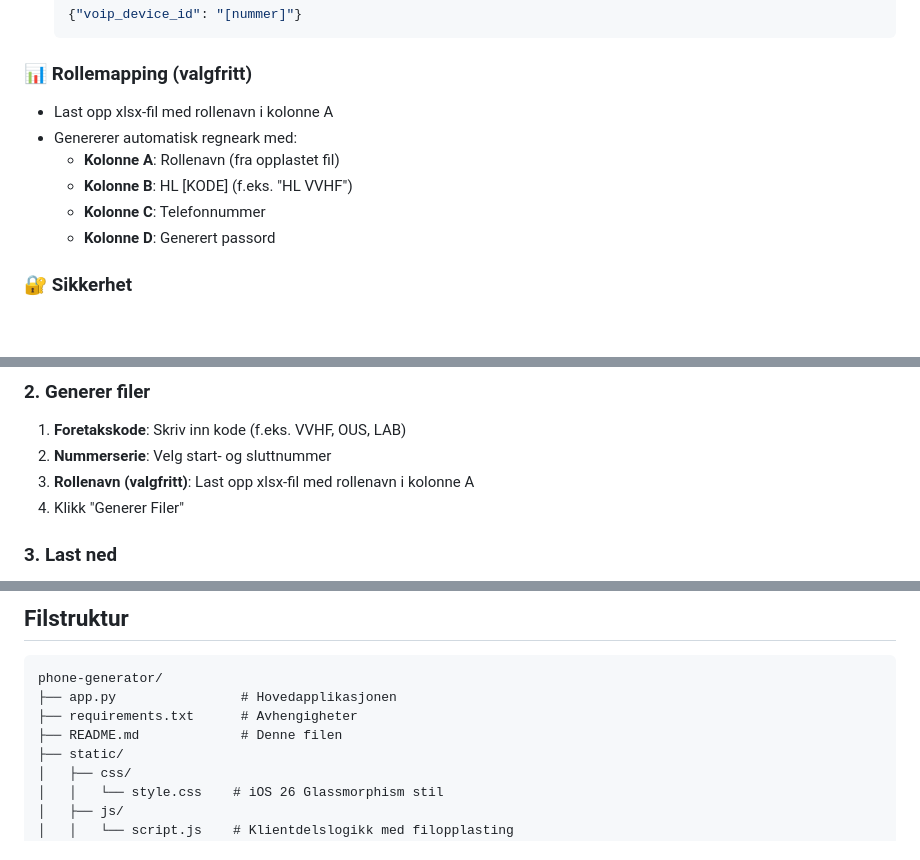
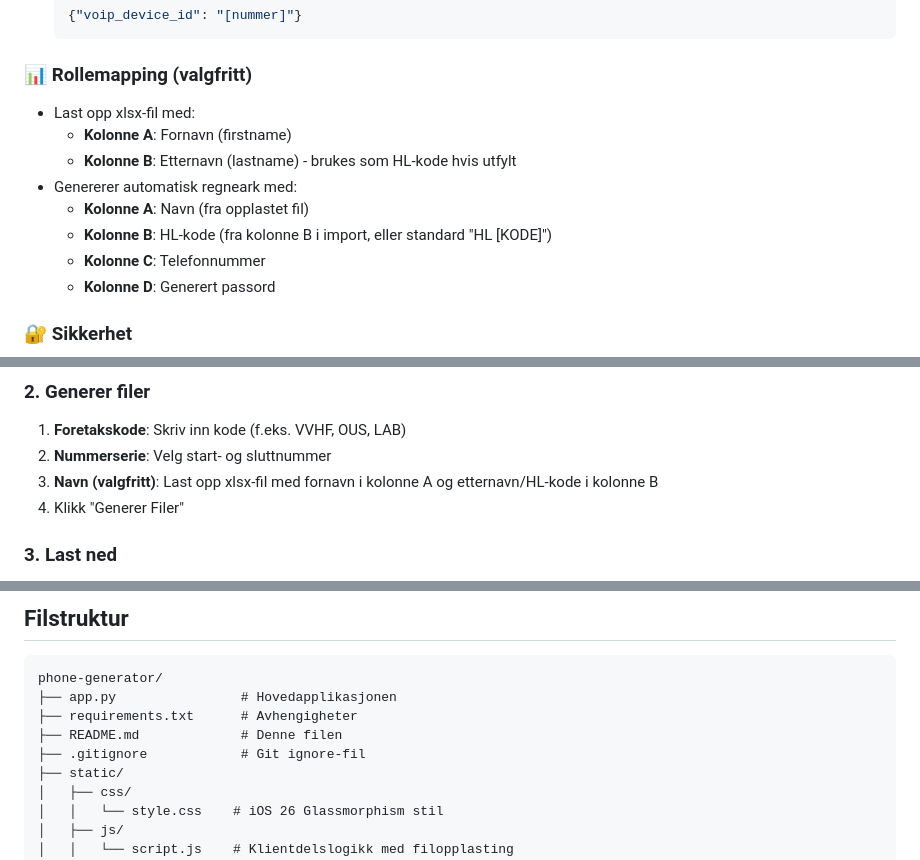
Before and after one commit to hasselio/phone-generator, a Markdown page: README.md, 3 parts joined by grey strips. Rendered like a GitHub page; blank space fills up the shorter version.

Commit message:
Oppdatert README med HL-kode import og .gitignore

````diff
--- a/README.md
+++ b/README.md
@@ -18,10 +18,12 @@ Et program for å generere konfigurasjonsfiler for Helselogistikk. Denne applika
   ```
 
 ### 📊 Rollemapping (valgfritt)
-- Last opp xlsx-fil med rollenavn i kolonne A
+- Last opp xlsx-fil med:
+  - **Kolonne A**: Fornavn (firstname)
+  - **Kolonne B**: Etternavn (lastname) - brukes som HL-kode hvis utfylt
 - Genererer automatisk regneark med:
-  - **Kolonne A**: Rollenavn (fra opplastet fil)
-  - **Kolonne B**: HL [KODE] (f.eks. "HL VVHF")
+  - **Kolonne A**: Navn (fra opplastet fil)
+  - **Kolonne B**: HL-kode (fra kolonne B i import, eller standard "HL [KODE]")
   - **Kolonne C**: Telefonnummer
   - **Kolonne D**: Generert passord
 
@@ -74,7 +76,7 @@ python app.py
 ### 2. Generer filer
 1. **Foretakskode**: Skriv inn kode (f.eks. VVHF, OUS, LAB)
 2. **Nummerserie**: Velg start- og sluttnummer
-3. **Rollenavn (valgfritt)**: Last opp xlsx-fil med rollenavn i kolonne A
+3. **Navn (valgfritt)**: Last opp xlsx-fil med fornavn i kolonne A og etternavn/HL-kode i kolonne B
 4. Klikk "Generer Filer"
 
 ### 3. Last ned
@@ -113,6 +115,7 @@ phone-generator/
 ├── app.py                # Hovedapplikasjonen
 ├── requirements.txt      # Avhengigheter
 ├── README.md             # Denne filen
+├── .gitignore            # Git ignore-fil
 ├── static/
 │   ├── css/
 │   │   └── style.css    # iOS 26 Glassmorphism stil
````
